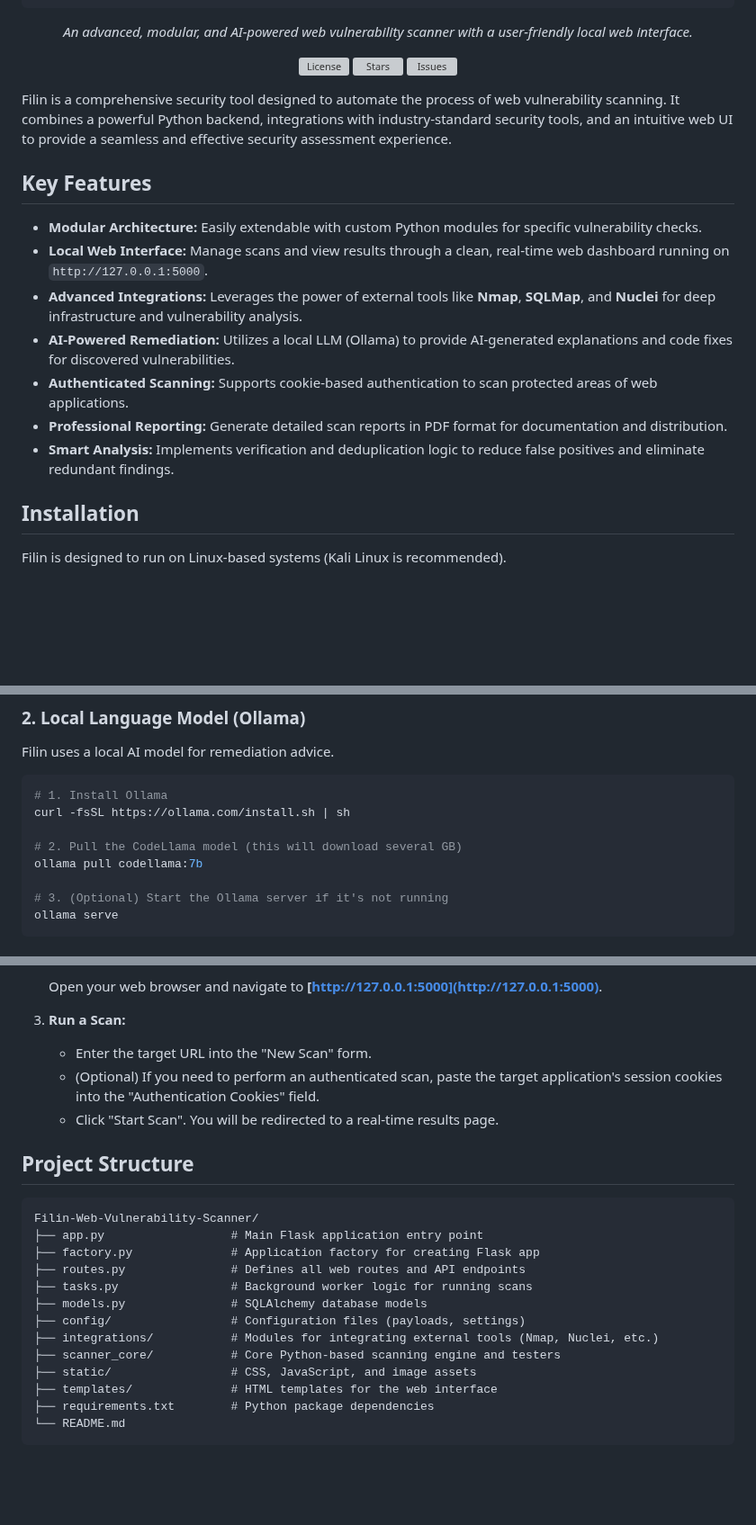
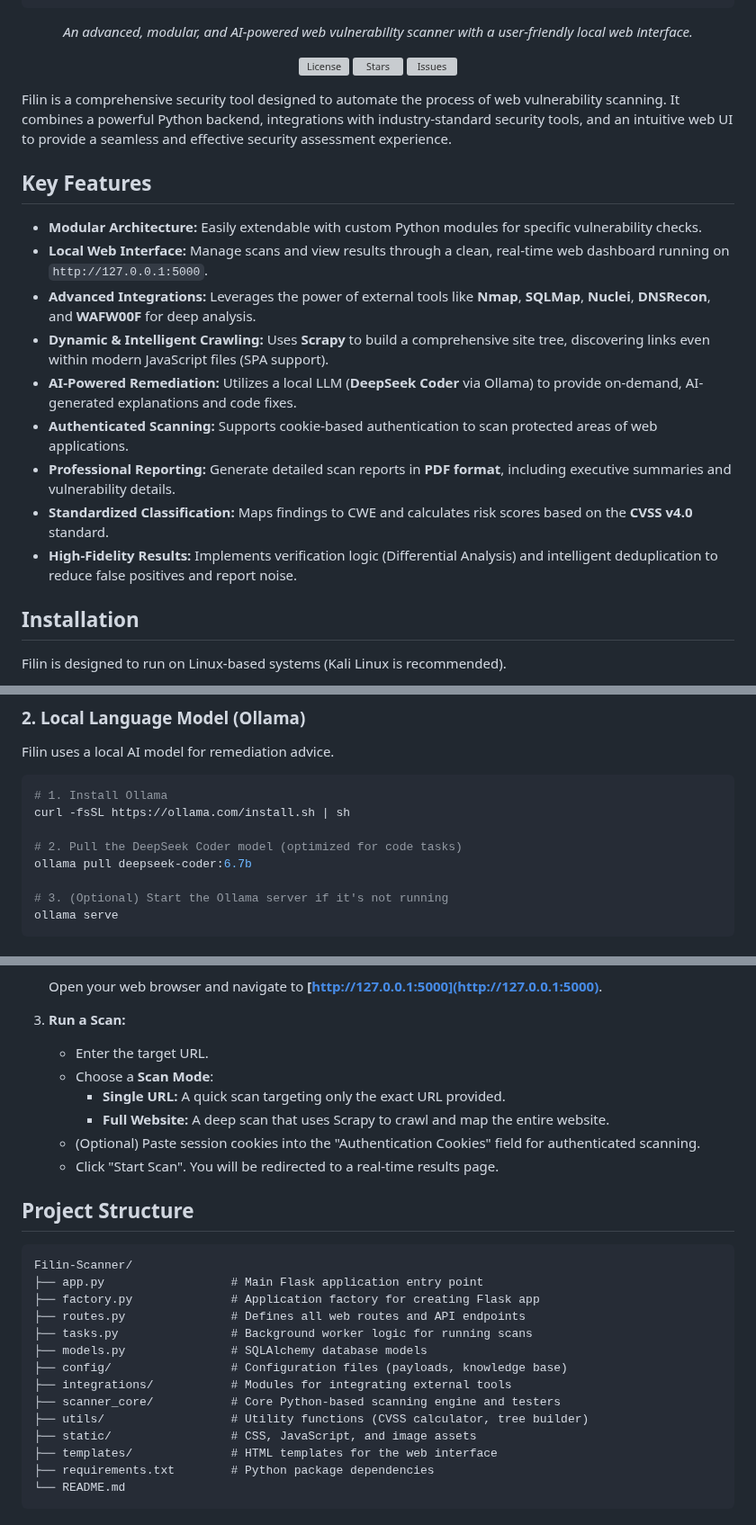
Before and after one commit to HaruShinono/Filin-Scanner, a Markdown page: README.md, 3 parts joined by grey strips. Shown at 90% size. GitHub-like rendering; blank space fills up the shorter version; grey boxes are pictures that could not be loaded.

````diff
--- a/README.md
+++ b/README.md
@@ -28,11 +28,13 @@ Filin is a comprehensive security tool designed to automate the process of web v
 
 -   **Modular Architecture:** Easily extendable with custom Python modules for specific vulnerability checks.
 -   **Local Web Interface:** Manage scans and view results through a clean, real-time web dashboard running on `http://127.0.0.1:5000`.
--   **Advanced Integrations:** Leverages the power of external tools like **Nmap**, **SQLMap**, and **Nuclei** for deep infrastructure and vulnerability analysis.
--   **AI-Powered Remediation:** Utilizes a local LLM (Ollama) to provide AI-generated explanations and code fixes for discovered vulnerabilities.
+-   **Advanced Integrations:** Leverages the power of external tools like **Nmap**, **SQLMap**, **Nuclei**, **DNSRecon**, and **WAFW00F** for deep analysis.
+-   **Dynamic & Intelligent Crawling:** Uses **Scrapy** to build a comprehensive site tree, discovering links even within modern JavaScript files (SPA support).
+-   **AI-Powered Remediation:** Utilizes a local LLM (**DeepSeek Coder** via Ollama) to provide on-demand, AI-generated explanations and code fixes.
 -   **Authenticated Scanning:** Supports cookie-based authentication to scan protected areas of web applications.
--   **Professional Reporting:** Generate detailed scan reports in PDF format for documentation and distribution.
--   **Smart Analysis:** Implements verification and deduplication logic to reduce false positives and eliminate redundant findings.
+-   **Professional Reporting:** Generate detailed scan reports in **PDF format**, including executive summaries and vulnerability details.
+-   **Standardized Classification:** Maps findings to CWE and calculates risk scores based on the **CVSS v4.0** standard.
+-   **High-Fidelity Results:** Implements verification logic (Differential Analysis) and intelligent deduplication to reduce false positives and report noise.
 
 ## Installation
 
@@ -61,8 +63,8 @@ Filin uses a local AI model for remediation advice.
 # 1. Install Ollama
 curl -fsSL https://ollama.com/install.sh | sh
 
-# 2. Pull the CodeLlama model (this will download several GB)
-ollama pull codellama:7b
+# 2. Pull the DeepSeek Coder model (optimized for code tasks)
+ollama pull deepseek-coder:6.7b
 
 # 3. (Optional) Start the Ollama server if it's not running
 ollama serve
@@ -98,22 +100,26 @@ pip install -r requirements.txt
 
 3.  **Run a Scan:**
 
-    -   Enter the target URL into the "New Scan" form.
-    -   (Optional) If you need to perform an authenticated scan, paste the target application's session cookies into the "Authentication Cookies" field.
+    -   Enter the target URL.
+    -   Choose a **Scan Mode**:
+        -   **Single URL:** A quick scan targeting only the exact URL provided.
+        -   **Full Website:** A deep scan that uses Scrapy to crawl and map the entire website.
+    -   (Optional) Paste session cookies into the "Authentication Cookies" field for authenticated scanning.
     -   Click "Start Scan". You will be redirected to a real-time results page.
 
 ## Project Structure
 
 ```
-Filin-Web-Vulnerability-Scanner/
+Filin-Scanner/
 ├── app.py                  # Main Flask application entry point
 ├── factory.py              # Application factory for creating Flask app
 ├── routes.py               # Defines all web routes and API endpoints
 ├── tasks.py                # Background worker logic for running scans
 ├── models.py               # SQLAlchemy database models
-├── config/                 # Configuration files (payloads, settings)
-├── integrations/           # Modules for integrating external tools (Nmap, Nuclei, etc.)
+├── config/                 # Configuration files (payloads, knowledge base)
+├── integrations/           # Modules for integrating external tools
 ├── scanner_core/           # Core Python-based scanning engine and testers
+├── utils/                  # Utility functions (CVSS calculator, tree builder)
 ├── static/                 # CSS, JavaScript, and image assets
 ├── templates/              # HTML templates for the web interface
 ├── requirements.txt        # Python package dependencies
````
Also changed, not shown: other parts of README.md (+3 -3 lines).
